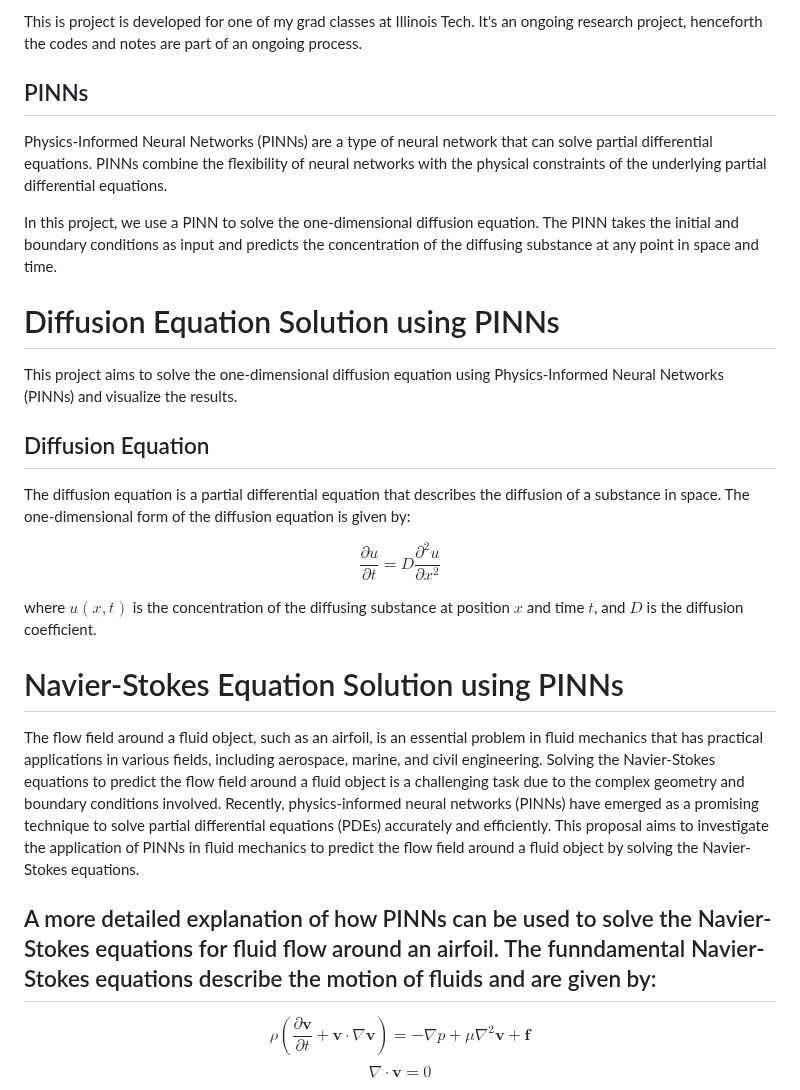
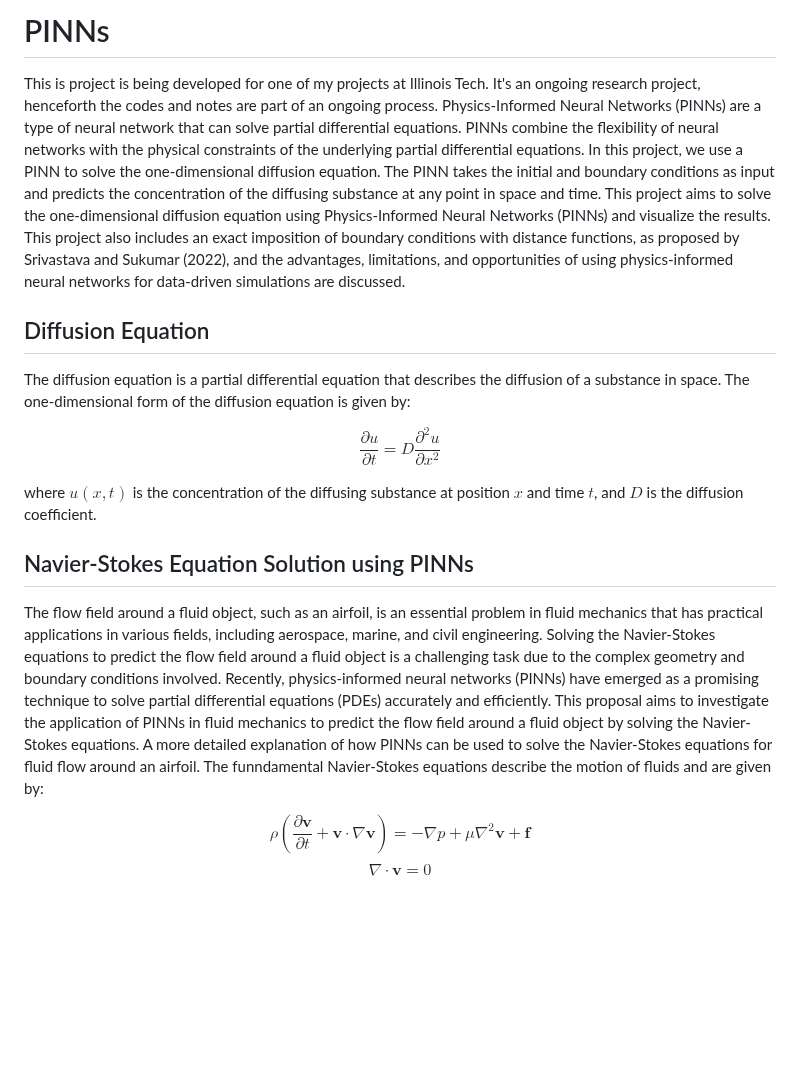
Before and after one commit to eyobghiday/PINNs-in-Fluid-Mechanics, a Markdown page: README.md, the part around one of its changes. Drawn GitHub-style; blank space fills up the shorter version.

```diff
--- a/README.md
+++ b/README.md
@@ -1,31 +1,20 @@
-This is project is developed for one of my grad classes at Illinois Tech. It's an ongoing research project, henceforth the codes and notes are part of an ongoing process.
-
-## PINNs
-
-Physics-Informed Neural Networks (PINNs) are a type of neural network that can solve partial differential equations. PINNs combine the flexibility of neural networks with the physical constraints of the underlying partial differential equations.
-
-In this project, we use a PINN to solve the one-dimensional diffusion equation. The PINN takes the initial and boundary conditions as input and predicts the concentration of the diffusing substance at any point in space and time.
-
-# Diffusion Equation Solution using PINNs
-
-This project aims to solve the one-dimensional diffusion equation using Physics-Informed Neural Networks (PINNs) and visualize the results.
+# PINNs
+This is project is being developed for one of my projects at Illinois Tech. It's an ongoing research project, henceforth the codes and notes are part of an ongoing process.
+Physics-Informed Neural Networks (PINNs) are a type of neural network that can solve partial differential equations. PINNs combine the flexibility of neural networks with the physical constraints of the underlying partial differential equations. In this project, we use a PINN to solve the one-dimensional diffusion equation. The PINN takes the initial and boundary conditions as input and predicts the concentration of the diffusing substance at any point in space and time. This project aims to solve the one-dimensional diffusion equation using Physics-Informed Neural Networks (PINNs) and visualize the results. This project also includes an exact imposition of boundary conditions with distance functions, as proposed by Srivastava and Sukumar (2022), and the advantages, limitations, and opportunities of using physics-informed neural networks for data-driven simulations are discussed.
 
 ## Diffusion Equation
 
 The diffusion equation is a partial differential equation that describes the diffusion of a substance in space. The one-dimensional form of the diffusion equation is given by:
 
-$$
-\frac{\partial u}{\partial t} = D \frac{\partial^2 u}{\partial x^2}
-$$
+$$ \frac{\partial u}{\partial t} = D \frac{\partial^2 u}{\partial x^2} $$
 
 where $u(x, t)$ is the concentration of the diffusing substance at position $x$ and time $t$, and $D$ is the diffusion coefficient.
 
 
-# Navier-Stokes Equation Solution using PINNs
+## Navier-Stokes Equation Solution using PINNs
 
 The flow field around a fluid object, such as an airfoil, is an essential problem in fluid mechanics that has practical applications in various fields, including aerospace, marine, and civil engineering. Solving the Navier-Stokes equations to predict the flow field around a fluid object is a challenging task due to the complex geometry and boundary conditions involved. Recently, physics-informed neural networks (PINNs) have emerged as a promising technique to solve partial differential equations (PDEs) accurately and efficiently. This proposal aims to investigate the application of PINNs in fluid mechanics to predict the flow field around a fluid object by solving the Navier-Stokes equations.
-
-## A more detailed explanation of how PINNs can be used to solve the Navier-Stokes equations for fluid flow around an airfoil. The funndamental Navier-Stokes equations describe the motion of fluids and are given by:
+A more detailed explanation of how PINNs can be used to solve the Navier-Stokes equations for fluid flow around an airfoil. The funndamental Navier-Stokes equations describe the motion of fluids and are given by:
 
 $$\rho\left(\frac{\partial\textbf{v}}{\partial t}+\textbf{v}\cdot\nabla\textbf{v}\right)=-\nabla p+\mu\nabla^2\textbf{v}+\textbf{f}$$
 $$\nabla\cdot\textbf{v}=0$$
```
Also changed, not shown: other parts of README.md (+21 -6 lines).
